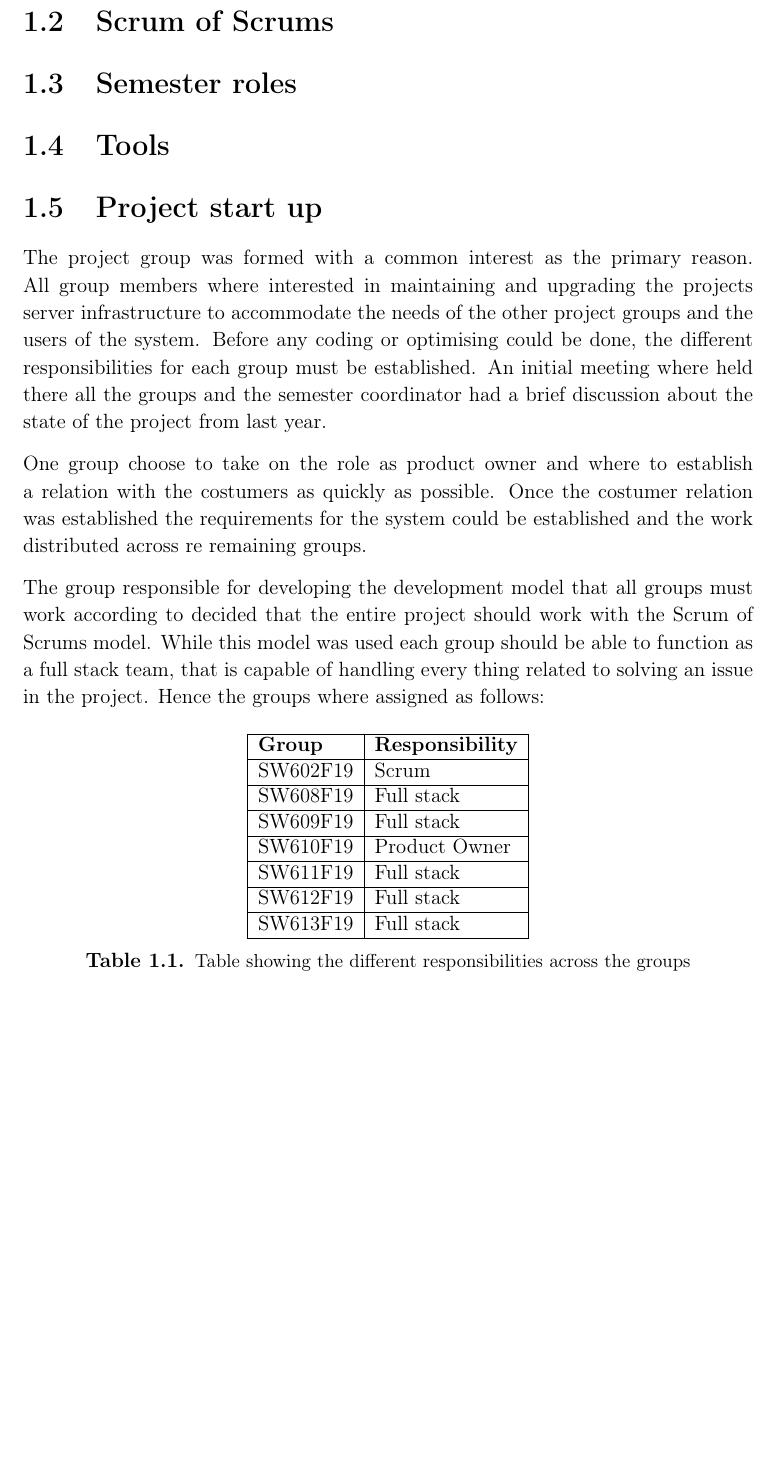
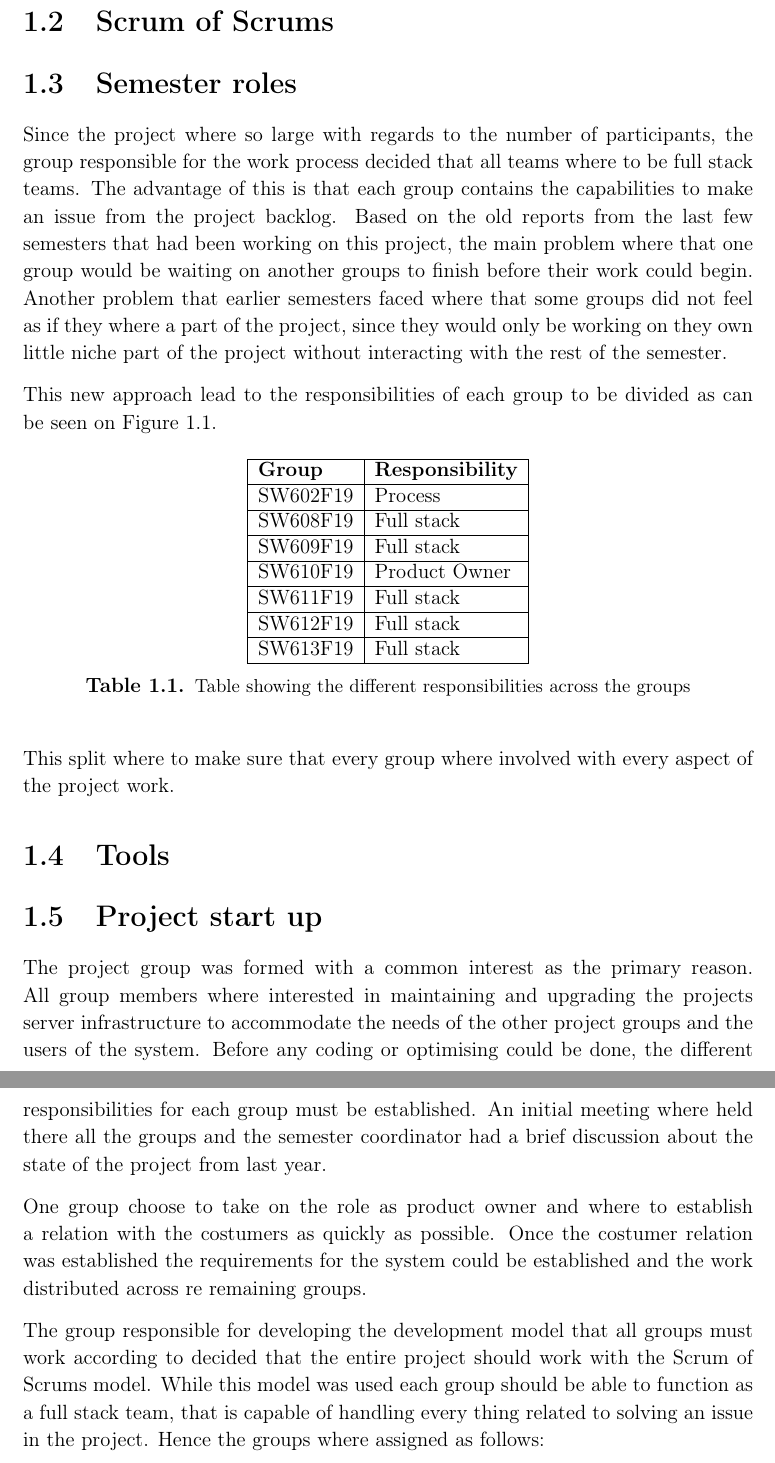
Before and after one commit to thomaslhansen/P6, a LaTeX thesis (report/main.tex, which reads report/1.Introduction/1.IntroductionCtrl.tex): part of page 9 of 18 before the commit and two parts of pages 9 and 10 of 19 after it, the two joined at a grey line, cut so that both start at the same text, the shorter picture padded with empty space. Compiled offline with pdfLaTeX.

Commit message:
Added a section on the group responsibilities

```diff
--- a/report/1.Introduction/1.IntroductionCtrl.tex
+++ b/report/1.Introduction/1.IntroductionCtrl.tex
@@ -37,6 +37,30 @@ Hence all work that is done on the project will be done to facilitate their need
 \section{Scrum of Scrums}
 
 \section{Semester roles}
+Since the project where so large with regards to the number of participants, the group responsible for the work process decided that all teams where to be full stack teams.
+The advantage of this is that each group contains the capabilities to make an issue from the project backlog.
+Based on the old reports from the last few semesters that had been working on this project, the main problem where that one group would be waiting on another groups to finish before their work could begin.
+Another problem that earlier semesters faced where that some groups did not feel as if they where a part of the project, since they would only be working on they own little niche part of the project without interacting with the rest of the semester.
+
+This new approach lead to the responsibilities of each group to be divided as can be seen on Figure~\ref{TBL:GroupResponsibility}.
+
+\begin{table}[H]
+\centering
+\begin{tabular}{|l|l|}
+\hline
+\textbf{Group} & \textbf{Responsibility} \\ \hline
+SW602F19 & Process\\ \hline
+SW608F19 & Full stack\\ \hline
+SW609F19 & Full stack\\ \hline
+SW610F19 & Product Owner  \\ \hline
+SW611F19 & Full stack \\ \hline
+SW612F19 & Full stack \\ \hline
+SW613F19 & Full stack \\ \hline
+\end{tabular}
+\captionof{table}{Table showing the different responsibilities across the groups}\label{TBL:GroupResponsibility}
+\end{table}
+
+This split where to make sure that every group where involved with every aspect of the project work.
 
 \section{Tools}
 
@@ -53,21 +77,5 @@ The group responsible for developing the development model that all groups must
 While this model was used each group should be able to function as a full stack team, that is capable of handling every thing related to solving an issue in the project.
 Hence the groups where assigned as follows:
 
-\begin{table}[H]
-\centering
-\begin{tabular}{|l|l|}
-\hline
-\textbf{Group} & \textbf{Responsibility} \\ \hline
-SW602F19 & Scrum\\ \hline
-SW608F19 & Full stack\\ \hline
-SW609F19 & Full stack\\ \hline
-SW610F19 & Product Owner  \\ \hline
-SW611F19 & Full stack \\ \hline
-SW612F19 & Full stack \\ \hline
-SW613F19 & Full stack \\ \hline
-\end{tabular}
-\captionof{table}{Table showing the different responsibilities across the groups}\label{TBL:GroupResponsibility}
-\end{table}
-
 After the responsibilities where handed out to the different project groups the actual development could begin.
 The following project work will be described in Part~\ref{PART:Sprints}.
```
